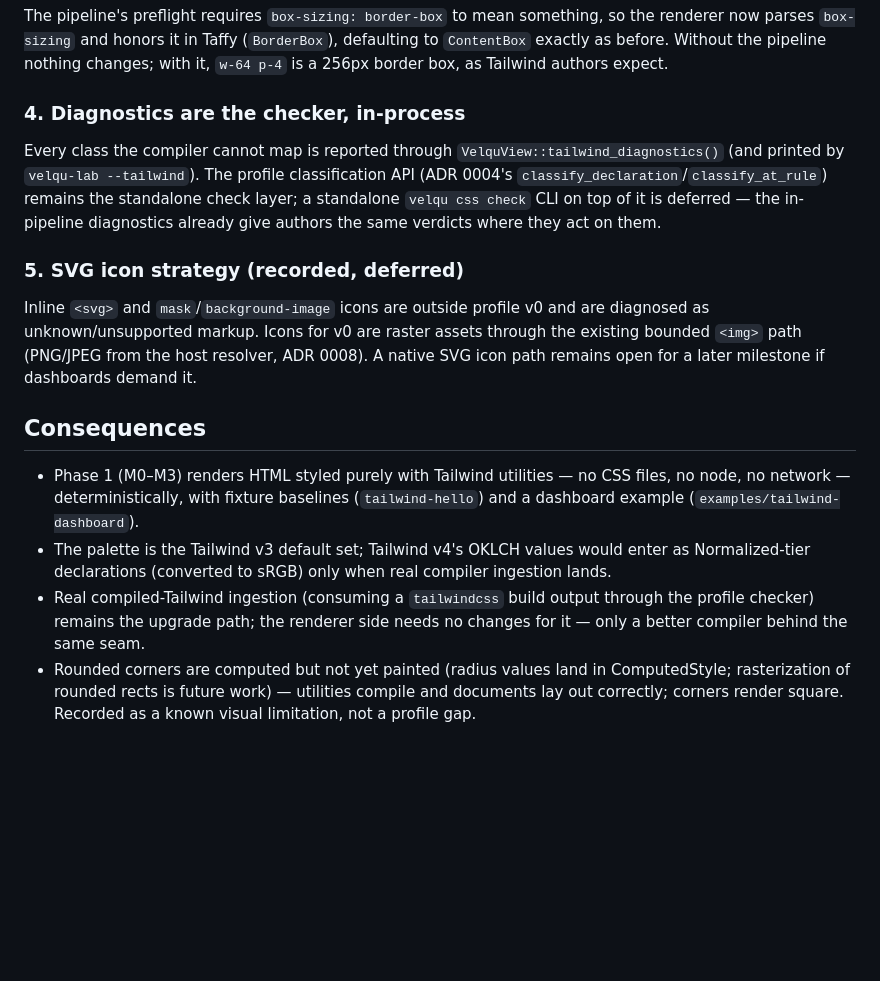
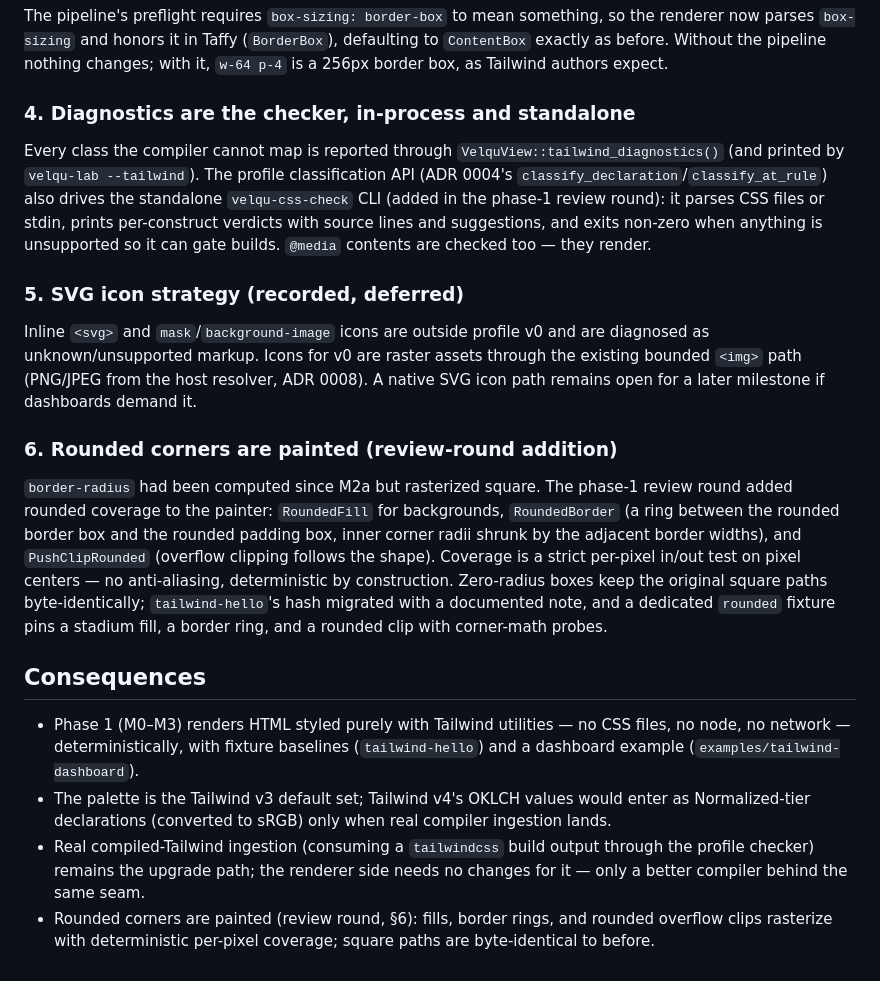
Before and after one commit to ther12k/velqu-view, a Markdown page: docs/decisions/0009-m3-tailwind-pipeline.md, the part around the change. Rendered like a GitHub page; blank space fills up the shorter version.

Commit message:
docs: record the phase-1 review fixes and the checker CLI in ADR 0009

```diff
--- a/docs/decisions/0009-m3-tailwind-pipeline.md
+++ b/docs/decisions/0009-m3-tailwind-pipeline.md
@@ -66,15 +66,16 @@ Taffy (`BorderBox`), defaulting to `ContentBox` exactly as before.
 Without the pipeline nothing changes; with it, `w-64 p-4` is a 256px
 border box, as Tailwind authors expect.
 
-### 4. Diagnostics are the checker, in-process
+### 4. Diagnostics are the checker, in-process and standalone
 
 Every class the compiler cannot map is reported through
 `VelquView::tailwind_diagnostics()` (and printed by `velqu-lab
 --tailwind`). The profile classification API (ADR 0004's
-`classify_declaration`/`classify_at_rule`) remains the standalone check
-layer; a standalone `velqu css check` CLI on top of it is deferred — the
-in-pipeline diagnostics already give authors the same verdicts where
-they act on them.
+`classify_declaration`/`classify_at_rule`) also drives the standalone
+`velqu-css-check` CLI (added in the phase-1 review round): it parses CSS
+files or stdin, prints per-construct verdicts with source lines and
+suggestions, and exits non-zero when anything is unsupported so it can
+gate builds. `@media` contents are checked too — they render.
 
 ### 5. SVG icon strategy (recorded, deferred)
 
@@ -83,6 +84,20 @@ v0 and are diagnosed as unknown/unsupported markup. Icons for v0 are
 raster assets through the existing bounded `<img>` path (PNG/JPEG from
 the host resolver, ADR 0008). A native SVG icon path remains open for a
 later milestone if dashboards demand it.
+
+### 6. Rounded corners are painted (review-round addition)
+
+`border-radius` had been computed since M2a but rasterized square. The
+phase-1 review round added rounded coverage to the painter:
+`RoundedFill` for backgrounds, `RoundedBorder` (a ring between the
+rounded border box and the rounded padding box, inner corner radii
+shrunk by the adjacent border widths), and `PushClipRounded` (overflow
+clipping follows the shape). Coverage is a strict per-pixel in/out test
+on pixel centers — no anti-aliasing, deterministic by construction.
+Zero-radius boxes keep the original square paths byte-identically;
+`tailwind-hello`'s hash migrated with a documented note, and a
+dedicated `rounded` fixture pins a stadium fill, a border ring, and a
+rounded clip with corner-math probes.
 
 ## Consequences
 
@@ -97,7 +112,6 @@ later milestone if dashboards demand it.
   output through the profile checker) remains the upgrade path; the
   renderer side needs no changes for it — only a better compiler behind
   the same seam.
-* Rounded corners are computed but not yet painted (radius values land
-  in ComputedStyle; rasterization of rounded rects is future work) —
-  utilities compile and documents lay out correctly; corners render
-  square. Recorded as a known visual limitation, not a profile gap.
+* Rounded corners are painted (review round, §6): fills, border rings,
+  and rounded overflow clips rasterize with deterministic per-pixel
+  coverage; square paths are byte-identical to before.
```
Also changed, not shown: docs/evidence/phase1-review-fixes.md (added, +60 -0 lines).
